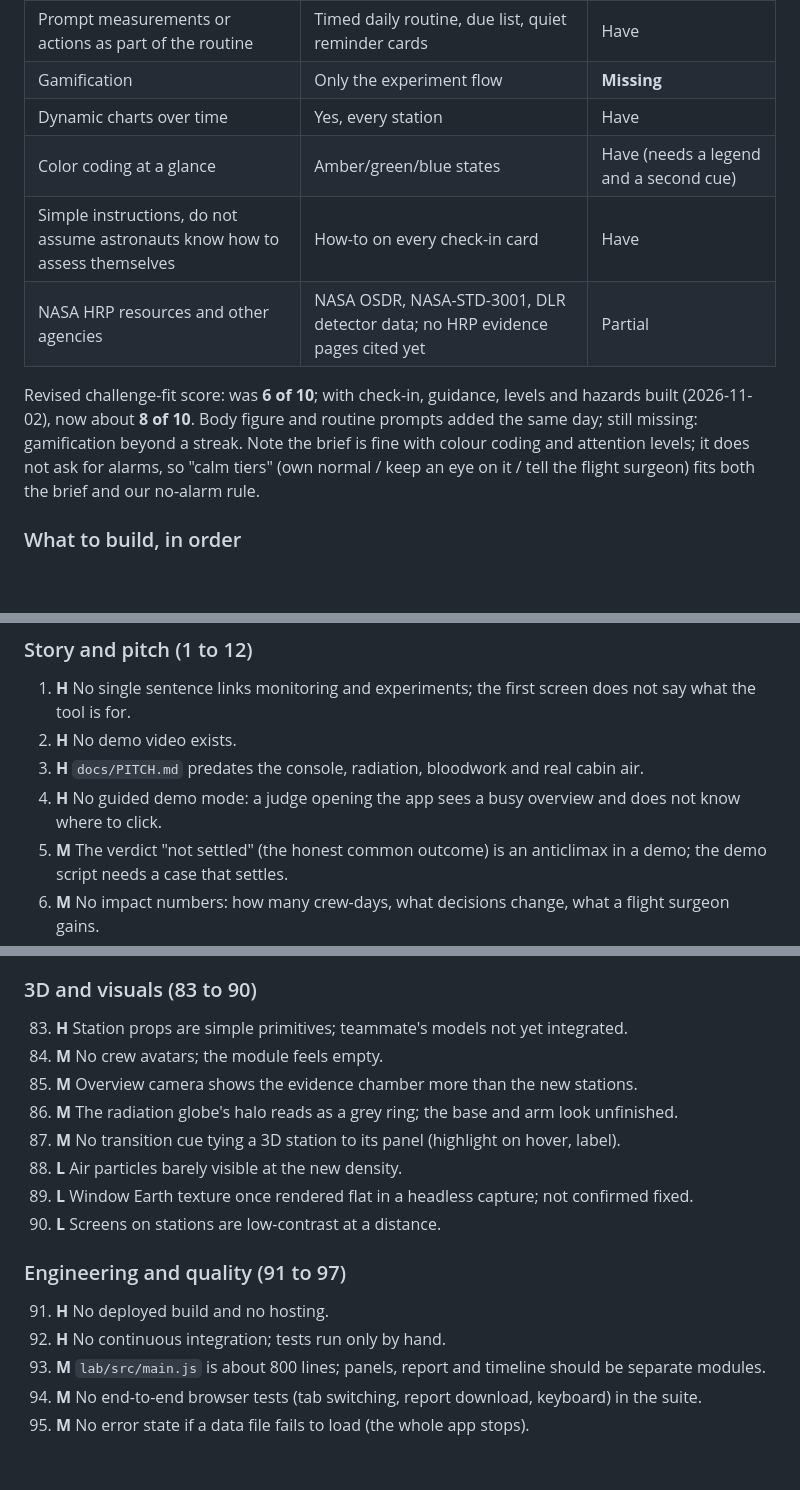
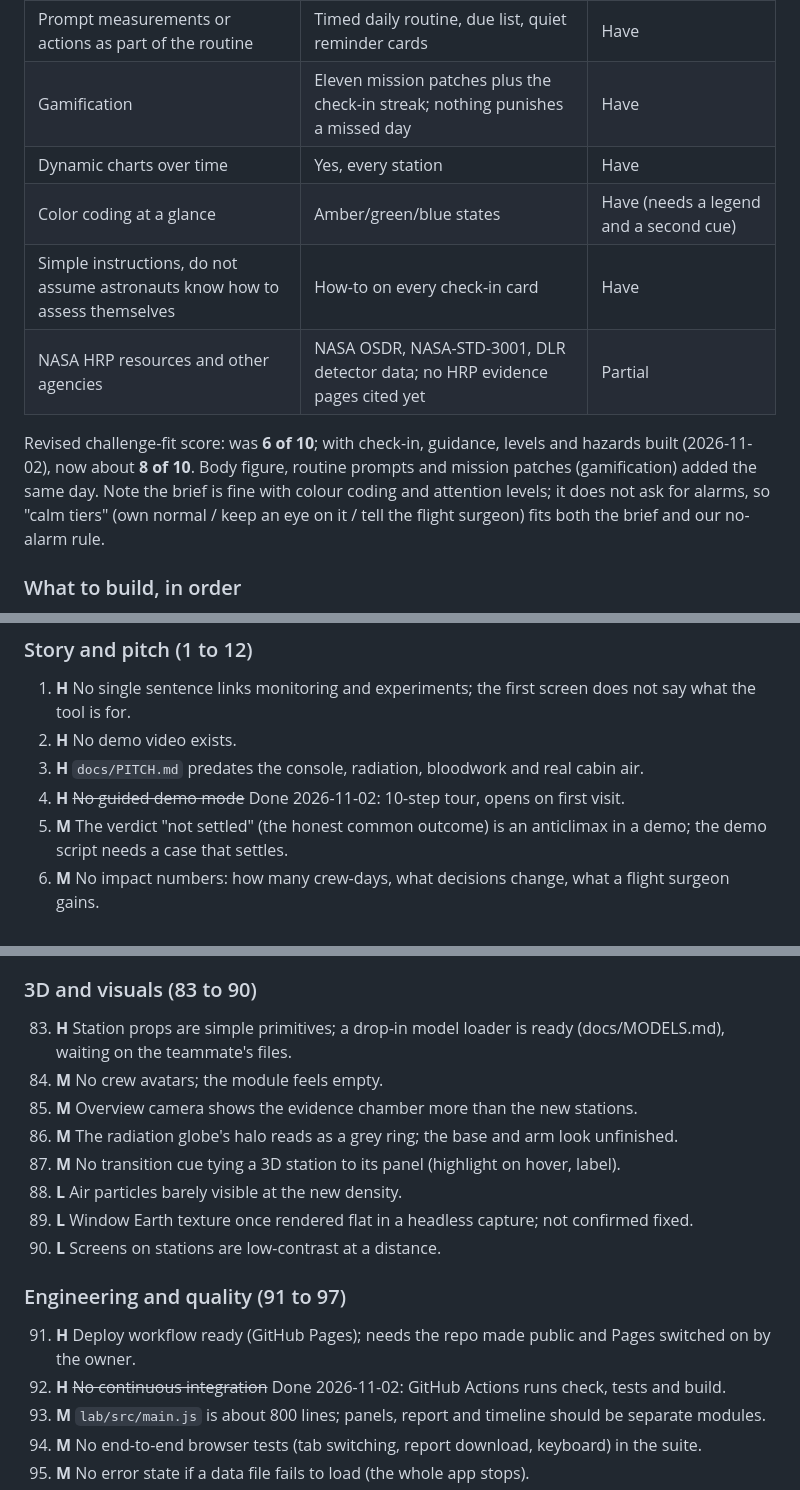
Before and after one commit to palashraks-afk/NASA-Space-Apps, a Markdown page: docs/GAP_ANALYSIS.md, 3 parts joined by grey strips. Rendered like a GitHub page; blank space fills up the shorter version.

```diff
--- a/docs/GAP_ANALYSIS.md
+++ b/docs/GAP_ANALYSIS.md
@@ -48,13 +48,13 @@ Added 2026-11-02 after the team pasted the official text (`research_notes/challe
 | Clickable human figure, body parts show function and status (suggested) | 3D figure with 8 clickable regions (added 2026-11-02) | Have (placeholder shapes; teammate model can replace) |
 | Different environments: spacecraft, station, rover, base | Station, Moon base, Mars (window and body clock) | Have |
 | Prompt measurements or actions as part of the routine | Timed daily routine, due list, quiet reminder cards | Have |
-| Gamification | Only the experiment flow | **Missing** |
+| Gamification | Eleven mission patches plus the check-in streak; nothing punishes a missed day | Have |
 | Dynamic charts over time | Yes, every station | Have |
 | Color coding at a glance | Amber/green/blue states | Have (needs a legend and a second cue) |
 | Simple instructions, do not assume astronauts know how to assess themselves | How-to on every check-in card | Have |
 | NASA HRP resources and other agencies | NASA OSDR, NASA-STD-3001, DLR detector data; no HRP evidence pages cited yet | Partial |
 
-Revised challenge-fit score: was **6 of 10**; with check-in, guidance, levels and hazards built (2026-11-02), now about **8 of 10**. Body figure and routine prompts added the same day; still missing: gamification beyond a streak. Note the brief is fine with colour coding and attention levels; it does not ask for alarms, so "calm tiers" (own normal / keep an eye on it / tell the flight surgeon) fits both the brief and our no-alarm rule.
+Revised challenge-fit score: was **6 of 10**; with check-in, guidance, levels and hazards built (2026-11-02), now about **8 of 10**. Body figure, routine prompts and mission patches (gamification) added the same day. Note the brief is fine with colour coding and attention levels; it does not ask for alarms, so "calm tiers" (own normal / keep an eye on it / tell the flight surgeon) fits both the brief and our no-alarm rule.
 
 ### What to build, in order
 
@@ -85,7 +85,7 @@ Severity: **H** could cost a placing, **M** costs points, **L** polish.
 1. **H** No single sentence links monitoring and experiments; the first screen does not say what the tool is for.
 2. **H** No demo video exists.
 3. **H** `docs/PITCH.md` predates the console, radiation, bloodwork and real cabin air.
-4. **H** No guided demo mode: a judge opening the app sees a busy overview and does not know where to click.
+4. **H** ~~No guided demo mode~~ Done 2026-11-02: 10-step tour, opens on first visit.
 5. **M** The verdict "not settled" (the honest common outcome) is an anticlimax in a demo; the demo script needs a case that settles.
 6. **M** No impact numbers: how many crew-days, what decisions change, what a flight surgeon gains.
 7. **M** No Earth-benefit story (people on night shifts, Antarctic stations, patients tracking their own normal).
@@ -176,7 +176,7 @@ Severity: **H** could cost a placing, **M** costs points, **L** polish.
 82. **L** Some copy is long; lede paragraphs run four lines.
 
 ### 3D and visuals (83 to 90)
-83. **H** Station props are simple primitives; teammate's models not yet integrated.
+83. **H** Station props are simple primitives; a drop-in model loader is ready (docs/MODELS.md), waiting on the teammate's files.
 84. **M** No crew avatars; the module feels empty.
 85. **M** Overview camera shows the evidence chamber more than the new stations.
 86. **M** The radiation globe's halo reads as a grey ring; the base and arm look unfinished.
@@ -186,8 +186,8 @@ Severity: **H** could cost a placing, **M** costs points, **L** polish.
 90. **L** Screens on stations are low-contrast at a distance.
 
 ### Engineering and quality (91 to 97)
-91. **H** No deployed build and no hosting.
-92. **H** No continuous integration; tests run only by hand.
+91. **H** Deploy workflow ready (GitHub Pages); needs the repo made public and Pages switched on by the owner.
+92. **H** ~~No continuous integration~~ Done 2026-11-02: GitHub Actions runs check, tests and build.
 93. **M** `lab/src/main.js` is about 800 lines; panels, report and timeline should be separate modules.
 94. **M** No end-to-end browser tests (tab switching, report download, keyboard) in the suite.
 95. **M** No error state if a data file fails to load (the whole app stops).
```
Also changed, not shown: other parts of docs/GAP_ANALYSIS.md (+2 -2 lines), README.md (+19 -1 lines), docs/BUILD_LOG.md (+4 -0 lines), docs/img/tour.png (added), 6 other files.
